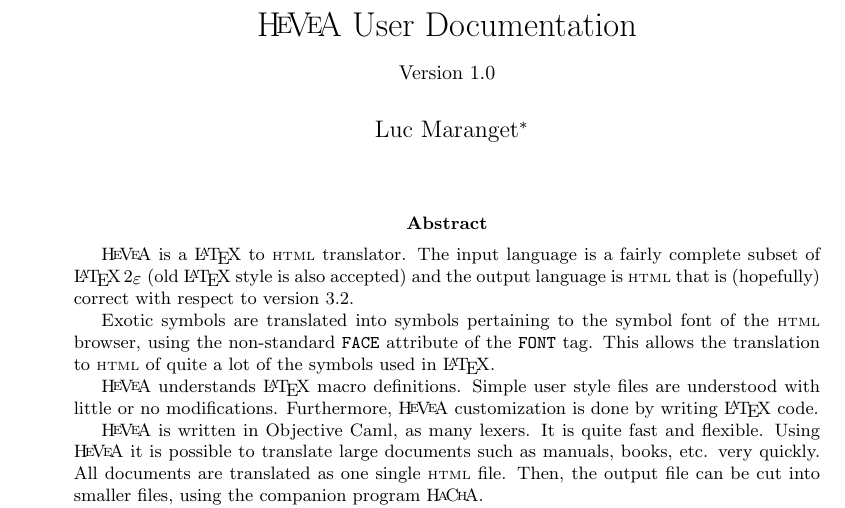
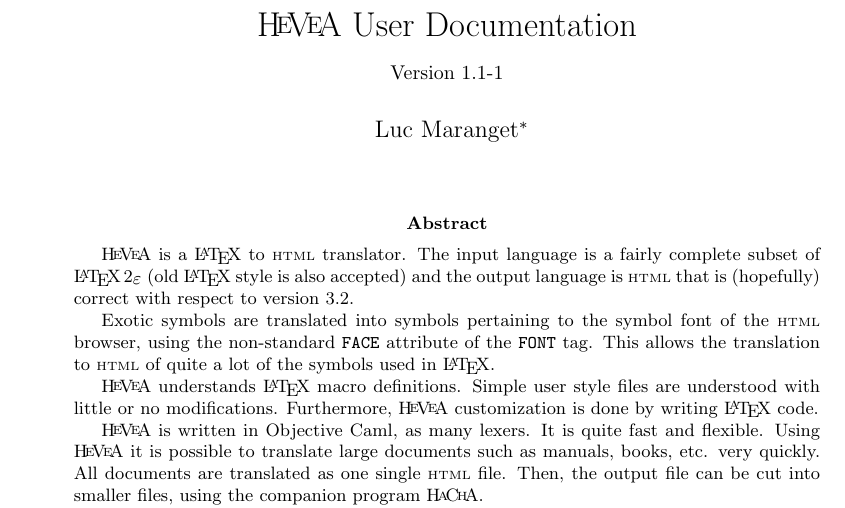
Before and after one commit to maranget/hevea, a LaTeX thesis (doc/manual.tex, which reads doc/version.tex): part of page 1 of 33, cut so that both start at the same text. Compiled offline with LaTeX, dvips and Ghostscript; a LaTeX package or settings file that is missing is left out.

Commit message:
version -1

```diff
--- a/doc/version.tex
+++ b/doc/version.tex
@@ -1 +1 @@
-\def\heveaversion{1.0}
+\def\heveaversion{1.1-1}
```
Also changed, not shown: doc/Makefile, 2 other files.
